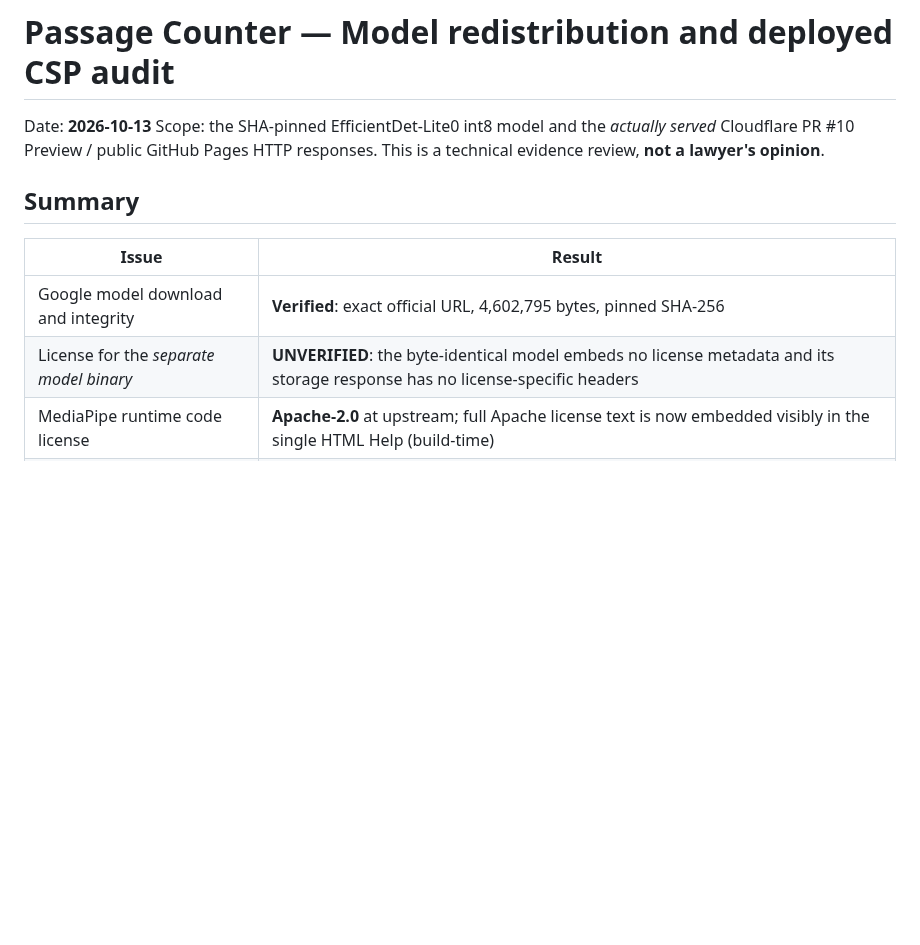
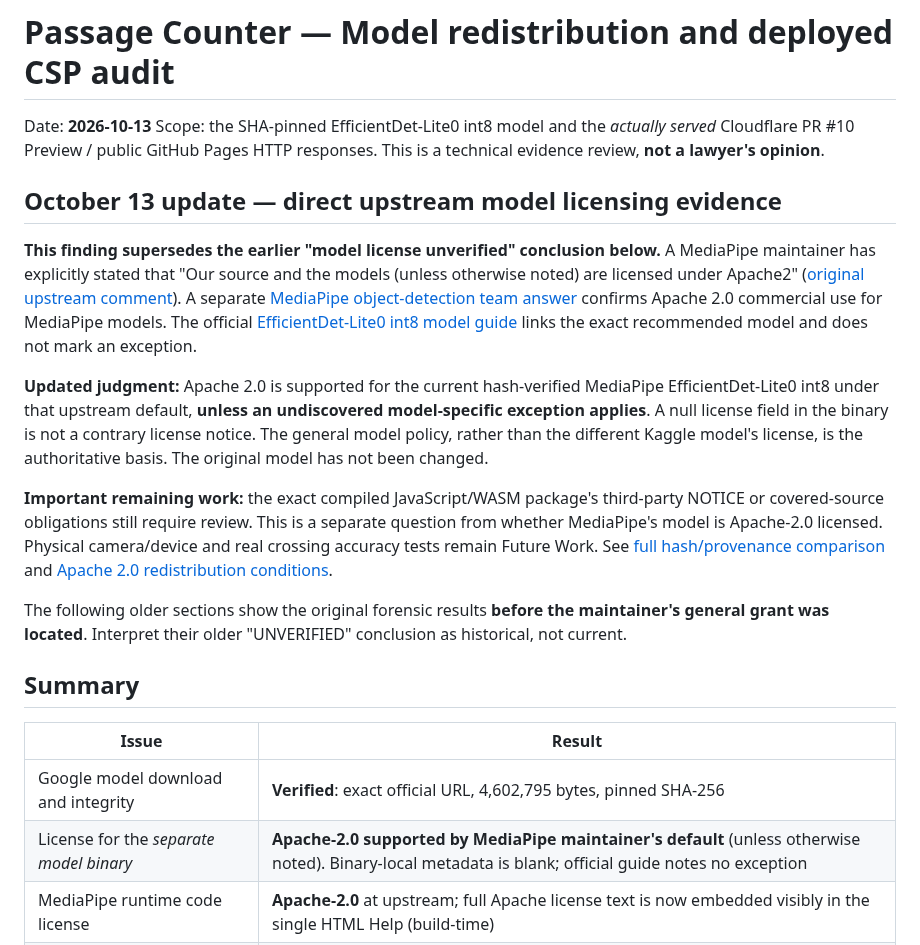
Before and after one commit to ttomohisa/htmlapps-passage-counter, a Markdown page: docs/LICENSING_CSP_AUDIT_2026-10-13.md, the part around the change. GitHub-like rendering; blank space fills up the shorter version.

Commit message:
docs: supersede metadata-only concern using authoritative MediaPipe Apache 2.0 model grant

```diff
--- a/docs/LICENSING_CSP_AUDIT_2026-10-13.md
+++ b/docs/LICENSING_CSP_AUDIT_2026-10-13.md
@@ -2,13 +2,23 @@
 
 Date: **2026-10-13**
 Scope: the SHA-pinned EfficientDet-Lite0 int8 model and the *actually served* Cloudflare PR #10 Preview / public GitHub Pages HTTP responses. This is a technical evidence review, **not a lawyer's opinion**.
+
+## October 13 update — direct upstream model licensing evidence
+
+**This finding supersedes the earlier "model license unverified" conclusion below.** A MediaPipe maintainer has explicitly stated that "Our source and the models (unless otherwise noted) are licensed under Apache2" ([original upstream comment](https://github.com/google-ai-edge/mediapipe/issues/6355#issuecomment-5997480830)). A separate [MediaPipe object-detection team answer](https://github.com/google-ai-edge/mediapipe/issues/4906#issuecomment-1778649604) confirms Apache 2.0 commercial use for MediaPipe models. The official [EfficientDet-Lite0 int8 model guide](https://developers.google.com/edge/mediapipe/solutions/vision/object_detector) links the exact recommended model and does not mark an exception.
+
+**Updated judgment:** Apache 2.0 is supported for the current hash-verified MediaPipe EfficientDet-Lite0 int8 under that upstream default, **unless an undiscovered model-specific exception applies**. A null license field in the binary is not a contrary license notice. The general model policy, rather than the different Kaggle model's license, is the authoritative basis. The original model has not been changed.
+
+**Important remaining work:** the exact compiled JavaScript/WASM package's third-party NOTICE or covered-source obligations still require review. This is a separate question from whether MediaPipe's model is Apache-2.0 licensed. Physical camera/device and real crossing accuracy tests remain Future Work. See [full hash/provenance comparison](EFFICIENTDET_MODEL_LICENSE_2026-10-13.md) and [Apache 2.0 redistribution conditions](https://www.apache.org/licenses/LICENSE-2.0).
+
+The following older sections show the original forensic results **before the maintainer's general grant was located**. Interpret their older "UNVERIFIED" conclusion as historical, not current.
 
 ## Summary
 
 | Issue | Result |
 | --- | --- |
 | Google model download and integrity | **Verified**: exact official URL, 4,602,795 bytes, pinned SHA-256 |
-| License for the *separate model binary* | **UNVERIFIED**: the byte-identical model embeds no license metadata and its storage response has no license-specific headers |
+| License for the *separate model binary* | **Apache-2.0 supported by MediaPipe maintainer's default** (unless otherwise noted). Binary-local metadata is blank; official guide notes no exception |
 | MediaPipe runtime code license | **Apache-2.0** at upstream; full Apache license text is now embedded visibly in the single HTML Help (build-time) |
 | All bundled JS/WASM/third-party NOTICE obligations | **Open review**: evaluate pinned compiled package for additional required attribution/NOTICE |
 | Cloudflare PR #10 live CSP | **Verified**: HTTP 200 (v1.0.0), enforcing HTML meta CSP; no HTTP CSP header; genuine Chrome bundled-model startup succeeded with 0 violations, 0 JS errors, 0 external HTTP requests |
```
